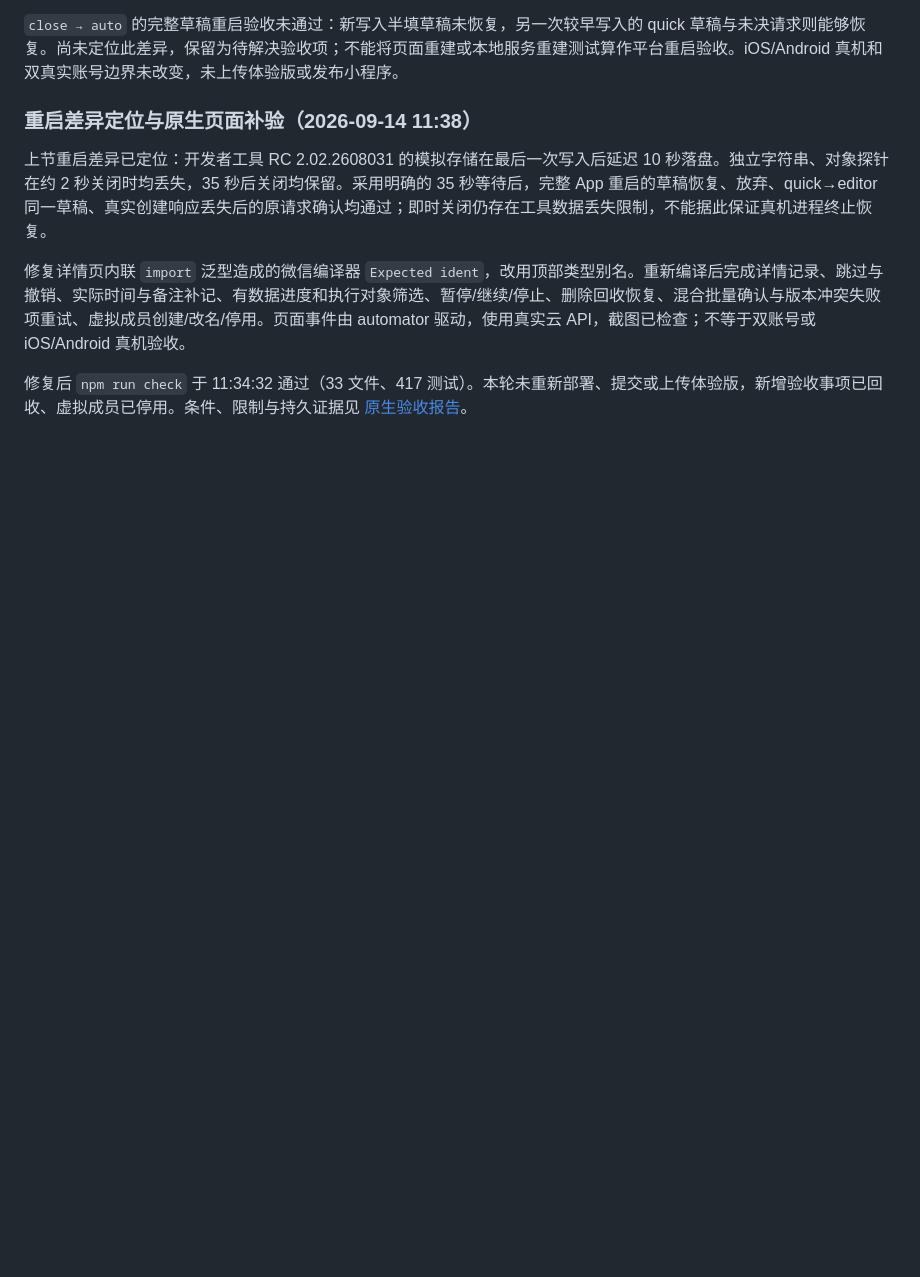
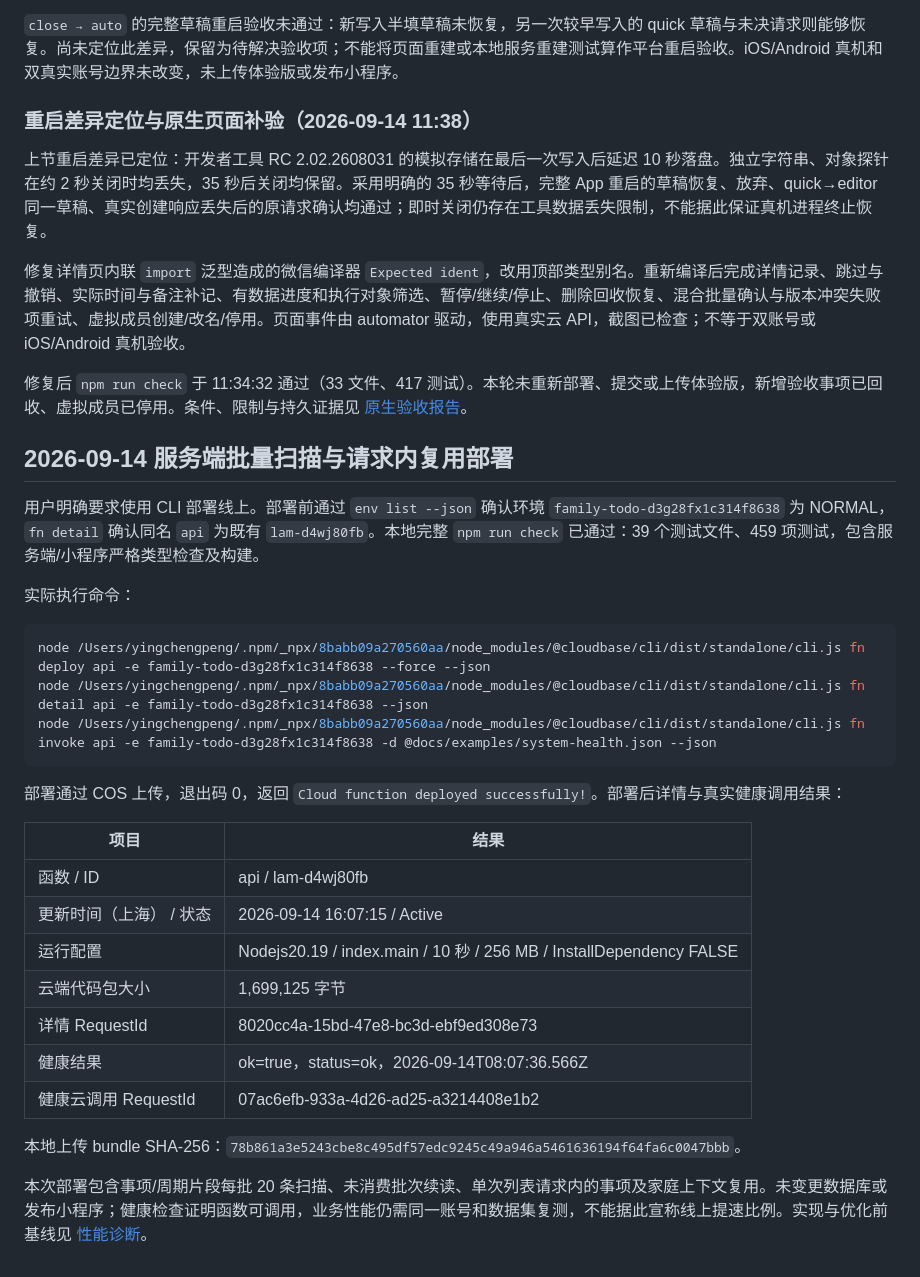
Before and after one commit to ychp-ai/family-todo, a Markdown page: docs/technical/CLOUD_DEPLOYMENT.md, the part around the change. Drawn GitHub-style; blank space fills up the shorter version.

Commit message:
Document cloud deployment verification and performance diagnosis

````diff
--- a/docs/technical/CLOUD_DEPLOYMENT.md
+++ b/docs/technical/CLOUD_DEPLOYMENT.md
@@ -192,3 +192,31 @@ TCB_CLI=/Users/yingchengpeng/.npm/_npx/8babb09a270560aa/node_modules/@cloudbase/
 修复详情页内联 `import` 泛型造成的微信编译器 `Expected ident`，改用顶部类型别名。重新编译后完成详情记录、跳过与撤销、实际时间与备注补记、有数据进度和执行对象筛选、暂停/继续/停止、删除回收恢复、混合批量确认与版本冲突失败项重试、虚拟成员创建/改名/停用。页面事件由 automator 驱动，使用真实云 API，截图已检查；不等于双账号或 iOS/Android 真机验收。
 
 修复后 `npm run check` 于 11:34:32 通过（33 文件、417 测试）。本轮未重新部署、提交或上传体验版，新增验收事项已回收、虚拟成员已停用。条件、限制与持久证据见 [原生验收报告](../verification/native-acceptance/README.md)。
+
+## 2026-09-14 服务端批量扫描与请求内复用部署
+
+用户明确要求使用 CLI 部署线上。部署前通过 `env list --json` 确认环境 `family-todo-d3g28fx1c314f8638` 为 NORMAL，`fn detail` 确认同名 `api` 为既有 `lam-d4wj80fb`。本地完整 `npm run check` 已通过：39 个测试文件、459 项测试，包含服务端/小程序严格类型检查及构建。
+
+实际执行命令：
+
+```sh
+node /Users/yingchengpeng/.npm/_npx/8babb09a270560aa/node_modules/@cloudbase/cli/dist/standalone/cli.js fn deploy api -e family-todo-d3g28fx1c314f8638 --force --json
+node /Users/yingchengpeng/.npm/_npx/8babb09a270560aa/node_modules/@cloudbase/cli/dist/standalone/cli.js fn detail api -e family-todo-d3g28fx1c314f8638 --json
+node /Users/yingchengpeng/.npm/_npx/8babb09a270560aa/node_modules/@cloudbase/cli/dist/standalone/cli.js fn invoke api -e family-todo-d3g28fx1c314f8638 -d @docs/examples/system-health.json --json
+```
+
+部署通过 COS 上传，退出码 0，返回 `Cloud function deployed successfully!`。部署后详情与真实健康调用结果：
+
+| 项目 | 结果 |
+| --- | --- |
+| 函数 / ID | api / lam-d4wj80fb |
+| 更新时间（上海） / 状态 | 2026-09-14 16:07:15 / Active |
+| 运行配置 | Nodejs20.19 / index.main / 10 秒 / 256 MB / InstallDependency FALSE |
+| 云端代码包大小 | 1,699,125 字节 |
+| 详情 RequestId | 8020cc4a-15bd-47e8-bc3d-ebf9ed308e73 |
+| 健康结果 | ok=true，status=ok，2026-09-14T08:07:36.566Z |
+| 健康云调用 RequestId | 07ac6efb-933a-4d26-ad25-a3214408e1b2 |
+
+本地上传 bundle SHA-256：`78b861a3e5243cbe8c495df57edc9245c49a946a5461636194f64fa6c0047bbb`。
+
+本次部署包含事项/周期片段每批 20 条扫描、未消费批次续读、单次列表请求内的事项及家庭上下文复用。未变更数据库或发布小程序；健康检查证明函数可调用，业务性能仍需同一账号和数据集复测，不能据此宣称线上提速比例。实现与优化前基线见 [性能诊断](PERFORMANCE_DIAGNOSIS.md)。
````
Also changed, not shown: docs/technical/PERFORMANCE_DIAGNOSIS.md (+2 -2 lines).
